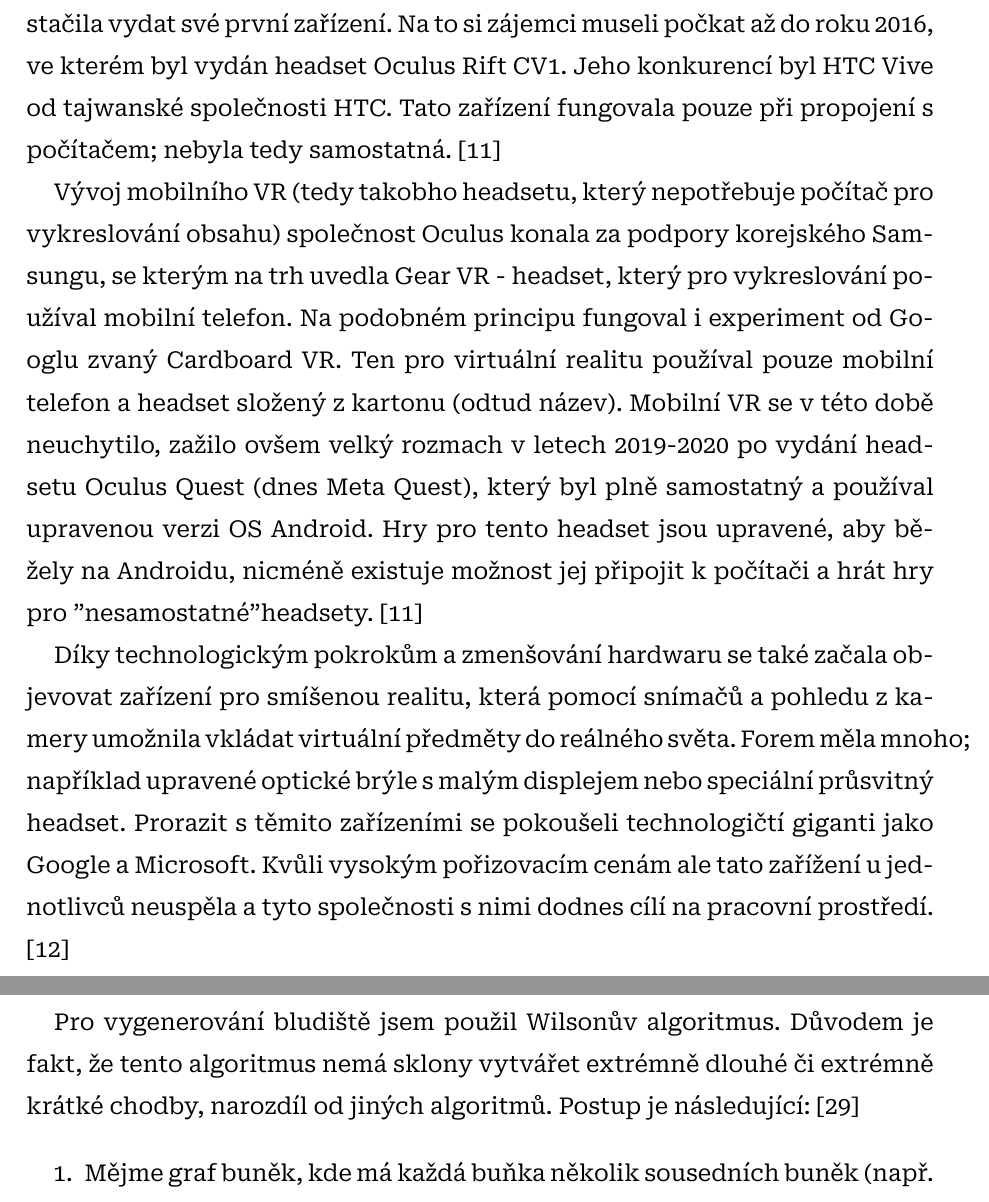
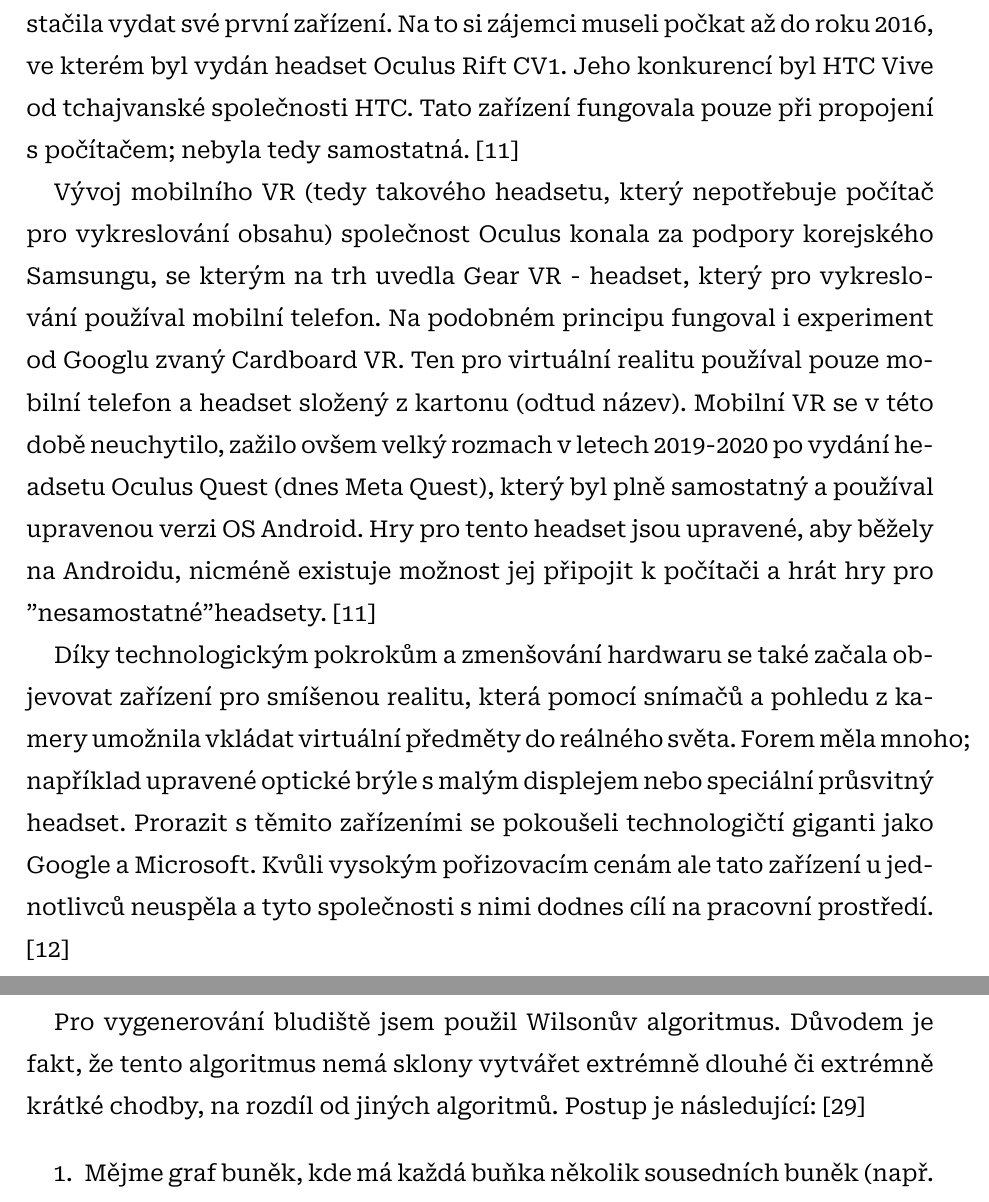
Before and after one commit to sykdan/puzzle_prism, a LaTeX thesis (SykdanMaturitniPrace.tex, which reads doc/1_TeoretickaCast.tex, doc/2_PraktickaCast.tex): two parts of pages 13 and 26 of 40, joined at a grey line, cut so that both start at the same text. Compiled offline with XeLaTeX.

Commit message:
spellcheck

```diff
--- a/doc/1_TeoretickaCast.tex
+++ b/doc/1_TeoretickaCast.tex
@@ -60,11 +60,11 @@ Do světa VR herních konzolí vstoupily i dnes stále známé japonské společ
 
 \section{XR dnes}
 
-Současná generace XR zařízení se začíná objevovat po roce 2010. Velkým průkopníkem v oblasti virtuální reality byla americká společnost Oculus, která oznámila zájem o vytvoření moderního VR systému. Jejich kickstarter\footnote{Webová stránka, kde začínající společnosti můžou žádat o finanční podporu veřejnosti. V Česku je známou alternativou \em Startovač.} se ukázal jako úspěch a přilákal pozornost jiných společností, zejména tehdejšího Facebooku (dnes Meta). Ten společnost Oculus odkoupil ještě před tím, než stačila vydat své první zařízení. Na to si zájemci museli počkat až do roku 2016, ve kterém byl vydán headset Oculus Rift CV1. Jeho konkurencí byl HTC Vive od tajwanské společnosti HTC. Tato zařízení fungovala pouze při propojení s počítačem; nebyla tedy samostatná. \cite{otechnice_3}
+Současná generace XR zařízení se začíná objevovat po roce 2010. Velkým průkopníkem v oblasti virtuální reality byla americká společnost Oculus, která oznámila zájem o vytvoření moderního VR systému. Jejich kickstarter\footnote{Webová stránka, kde začínající společnosti můžou žádat o finanční podporu veřejnosti. V Česku je známou alternativou \em Startovač.} se ukázal jako úspěch a přilákal pozornost jiných společností, zejména tehdejšího Facebooku (dnes Meta). Ten společnost Oculus odkoupil ještě před tím, než stačila vydat své první zařízení. Na to si zájemci museli počkat až do roku 2016, ve kterém byl vydán headset Oculus Rift CV1. Jeho konkurencí byl HTC Vive od tchajvanské společnosti HTC. Tato zařízení fungovala pouze při propojení s počítačem; nebyla tedy samostatná. \cite{otechnice_3}
 
-Vývoj mobilního VR (tedy takobho headsetu, který nepotřebuje počítač pro vykreslování obsahu) společnost Oculus konala za podpory korejského Samsungu, se kterým na trh uvedla Gear VR - headset, který pro vykreslování používal mobilní telefon. Na podobném principu fungoval i experiment od Googlu zvaný Cardboard VR. Ten pro virtuální realitu používal pouze mobilní telefon a headset složený z kartonu (odtud název). Mobilní VR se v této době neuchytilo, zažilo ovšem velký rozmach v letech 2019-2020 po vydání headsetu Oculus Quest (dnes Meta Quest), který byl plně samostatný a používal upravenou verzi OS Android. Hry pro tento headset jsou upravené, aby běžely na Androidu, nicméně existuje možnost jej připojit k počítači a hrát hry pro "nesamostatné" headsety. \cite{otechnice_3}
+Vývoj mobilního VR (tedy takového headsetu, který nepotřebuje počítač pro vykreslování obsahu) společnost Oculus konala za podpory korejského Samsungu, se kterým na trh uvedla Gear VR - headset, který pro vykreslování používal mobilní telefon. Na podobném principu fungoval i experiment od Googlu zvaný Cardboard VR. Ten pro virtuální realitu používal pouze mobilní telefon a headset složený z kartonu (odtud název). Mobilní VR se v této době neuchytilo, zažilo ovšem velký rozmach v letech 2019-2020 po vydání headsetu Oculus Quest (dnes Meta Quest), který byl plně samostatný a používal upravenou verzi OS Android. Hry pro tento headset jsou upravené, aby běžely na Androidu, nicméně existuje možnost jej připojit k počítači a hrát hry pro "nesamostatné" headsety. \cite{otechnice_3}
 
-Díky technologickým pokrokům a zmenšování hardwaru se také začala objevovat zařízení pro smíšenou realitu, která pomocí snímačů a pohledu z kamery umožnila vkládat virtuální předměty do reálného světa. Forem měla mnoho; například upravené optické brýle s malým displejem nebo speciální průsvitný headset. Prorazit s těmito zařízeními se pokoušeli technologičtí giganti jako Google a Microsoft. Kvůli vysokým pořizovacím cenám ale tato zařížení u jednotlivců neuspěla a tyto společnosti s nimi dodnes cílí na pracovní prostředí. \cite{google_glass_mobilenet}
+Díky technologickým pokrokům a zmenšování hardwaru se také začala objevovat zařízení pro smíšenou realitu, která pomocí snímačů a pohledu z kamery umožnila vkládat virtuální předměty do reálného světa. Forem měla mnoho; například upravené optické brýle s malým displejem nebo speciální průsvitný headset. Prorazit s těmito zařízeními se pokoušeli technologičtí giganti jako Google a Microsoft. Kvůli vysokým pořizovacím cenám ale tato zařízení u jednotlivců neuspěla a tyto společnosti s nimi dodnes cílí na pracovní prostředí. \cite{google_glass_mobilenet}
 
 Velmi dostupné byly naopak aplikace používající augmentovanou realitu. AR byla integrována do již existujících zařízení, především jako technická demonstrace. Zpočátku bylo běžné AR realizovat pomocí speciálních předmětů či kartiček, kvůli jednoduchosti. Zařízení tento předmět rozpoznalo, určilo jeho otočení a naklonění, a následně zobrazilo obsah navrch. Zlom nastal, když Google vydal \textit{ARCore}, \gls{SDK} pro AR, který umožnil vývojářům sledovat pohyb mobilního telefonu pouze pomocí pohledu z kamery. Vývojáři se tím pádem mohli zaměřit pouze na vývoj jejich aplikací a her, jelikož nemuseli investovat čas a peníze do technologie sledování pohybu. Právě v této době vznikla většina aplikací a her, které známe. Za zmínku stojí například Pokémon GO. \cite{enwiki:1182789097}
 
--- a/doc/2_PraktickaCast.tex
+++ b/doc/2_PraktickaCast.tex
@@ -65,7 +65,7 @@ Hlavní výzvou v této scéně je vygenerování náhodného bludiště, aby by
   \label{maze_example}
 \end{figure}
 
-Pro vygenerování bludiště jsem použil Wilsonův algoritmus. Důvodem je fakt, že tento algoritmus nemá sklony vytvářet extrémně dlouhé či extrémně krátké chodby, narozdíl od jiných algoritmů. Postup je následující: \cite{enwiki:1193338583}
+Pro vygenerování bludiště jsem použil Wilsonův algoritmus. Důvodem je fakt, že tento algoritmus nemá sklony vytvářet extrémně dlouhé či extrémně krátké chodby, na rozdíl od jiných algoritmů. Postup je následující: \cite{enwiki:1193338583}
 
 \begin{enumerate}
   \setcounter{enumi}{0}
```
Also changed, not shown: doc/1_TeoretickaCast.tex (8 more changed lines), doc/2_PraktickaCast.tex (2 more changed lines).
